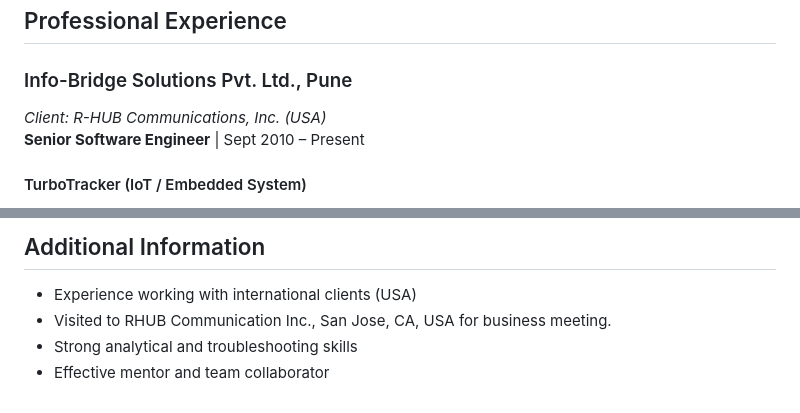
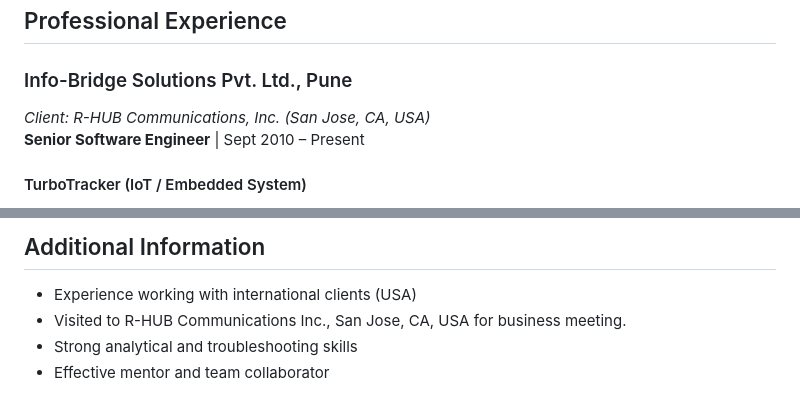
Before and after one commit to GawadePravin/gawadepravin.github.io, a Markdown page: README.md, 2 parts joined by grey strips. GitHub-like rendering.

```diff
--- a/README.md
+++ b/README.md
@@ -24,7 +24,7 @@ Proven track record in product development, legacy modernization, and leading sm
 ## Professional Experience
 
 ### Info-Bridge Solutions Pvt. Ltd., Pune
-*Client: R-HUB Communications, Inc. (USA)*<br>
+*Client: R-HUB Communications, Inc. (San Jose, CA, USA)*<br>
 **Senior Software Engineer** | Sept 2010 – Present
 
 #### TurboTracker (IoT / Embedded System)
@@ -80,6 +80,6 @@ Proven track record in product development, legacy modernization, and leading sm
 
 ## Additional Information
 - Experience working with international clients (USA)
-- Visited to RHUB Communication Inc., San Jose, CA, USA for business meeting.
+- Visited to R-HUB Communications Inc., San Jose, CA, USA for business meeting.
 - Strong analytical and troubleshooting skills
 - Effective mentor and team collaborator
```
